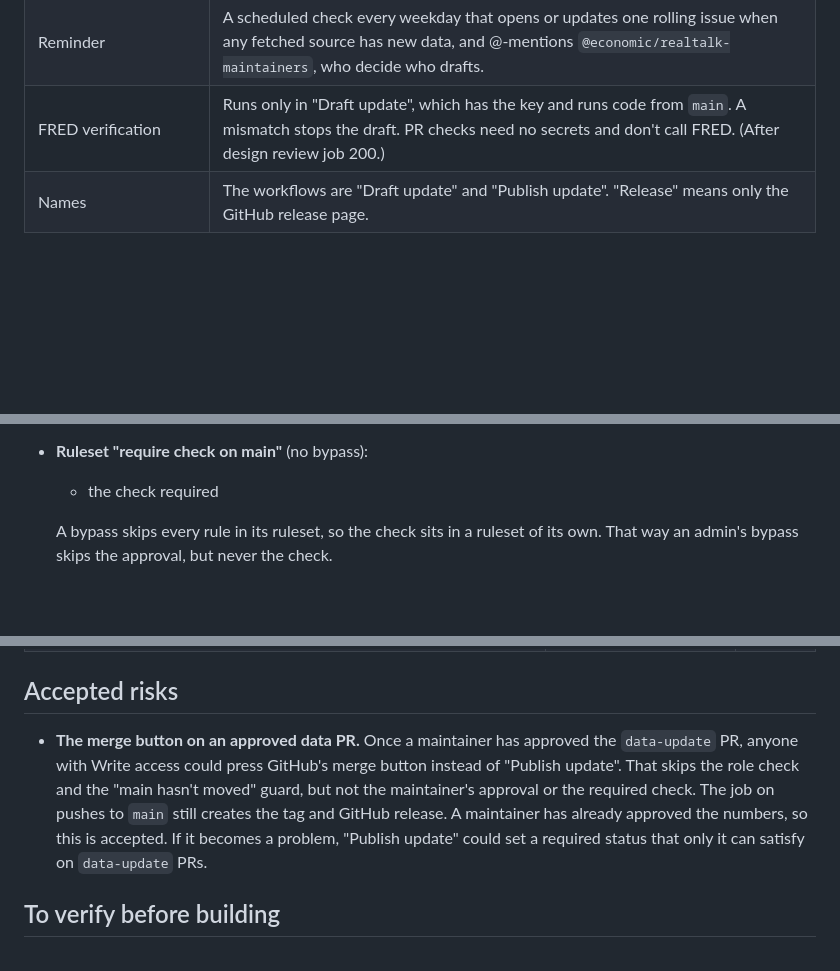
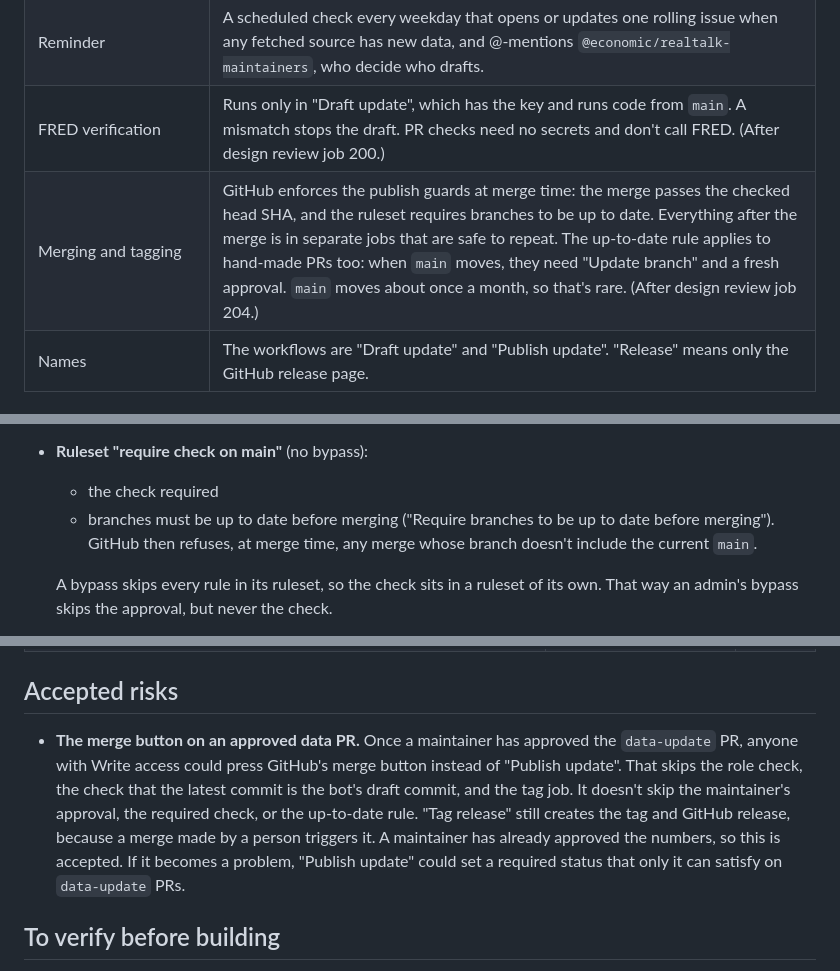
Before and after one commit to Economic/realtalk, a Markdown page: plans/2026-10-22-gha-data-release-workflow.md, 3 parts joined by grey strips. Drawn GitHub-style; blank space fills up the shorter version.

```diff
--- a/plans/2026-10-22-gha-data-release-workflow.md
+++ b/plans/2026-10-22-gha-data-release-workflow.md
@@ -52,6 +52,7 @@ Only steps 1 and 4 make commits. Step 1 commits to the `data-update` branch, and
 | `_targets/meta/meta` | Stop committing it: add it to `data-raw/_targets/.gitignore` and remove it from the index. CI starts with an empty store, so it would change on every run and tell nobody anything. |
 | Reminder | A scheduled check every weekday that opens or updates one rolling issue when any fetched source has new data, and @-mentions `@economic/realtalk-maintainers`, who decide who drafts. |
 | FRED verification | Runs only in "Draft update", which has the key and runs code from `main`. A mismatch stops the draft. PR checks need no secrets and don't call FRED. (After design review job 200.) |
+| Merging and tagging | GitHub enforces the publish guards at merge time: the merge passes the checked head SHA, and the ruleset requires branches to be up to date. Everything after the merge is in separate jobs that are safe to repeat. The up-to-date rule applies to hand-made PRs too: when `main` moves, they need "Update branch" and a fresh approval. `main` moves about once a month, so that's rare. (After design review job 204.) |
 | Names | The workflows are "Draft update" and "Publish update". "Release" means only the GitHub release page. |
 
 ## What's different from productivity_pay_gap
@@ -79,6 +80,7 @@ Settings:
   - force pushes and branch deletion blocked
 - **Ruleset "require check on main"** (no bypass):
   - the check required
+  - branches must be up to date before merging ("Require branches to be up to date before merging"). GitHub then refuses, at merge time, any merge whose branch doesn't include the current `main`.
 
   A bypass skips every rule in its ruleset, so the check sits in a ruleset of its own. That way an admin's bypass skips the approval, but never the check.
 - **The team:** at least two members, created in the Economic org and given the Maintain role on realtalk. Depending on the org's settings, creating it may need an org owner, who can then let Ben manage its membership. (GitHub calls that being the team's "team maintainer", which is unrelated to the repo's Maintain role.)
@@ -207,7 +221,7 @@ The memo becomes the PR body and the GitHub release notes. The terse `NEWS.md` e
 
 ## Accepted risks
 
-- **The merge button on an approved data PR.** Once a maintainer has approved the `data-update` PR, anyone with Write access could press GitHub's merge button instead of "Publish update". That skips the role check and the "main hasn't moved" guard, but not the maintainer's approval or the required check. The job on pushes to `main` still creates the tag and GitHub release. A maintainer has already approved the numbers, so this is accepted. If it becomes a problem, "Publish update" could set a required status that only it can satisfy on `data-update` PRs.
+- **The merge button on an approved data PR.** Once a maintainer has approved the `data-update` PR, anyone with Write access could press GitHub's merge button instead of "Publish update". That skips the role check, the check that the latest commit is the bot's draft commit, and the tag job. It doesn't skip the maintainer's approval, the required check, or the up-to-date rule. "Tag release" still creates the tag and GitHub release, because a merge made by a person triggers it. A maintainer has already approved the numbers, so this is accepted. If it becomes a problem, "Publish update" could set a required status that only it can satisfy on `data-update` PRs.
 
 ## To verify before building
 
```
Also changed, not shown: other parts of plans/2026-10-22-gha-data-release-workflow.md (+18 -6 lines).
